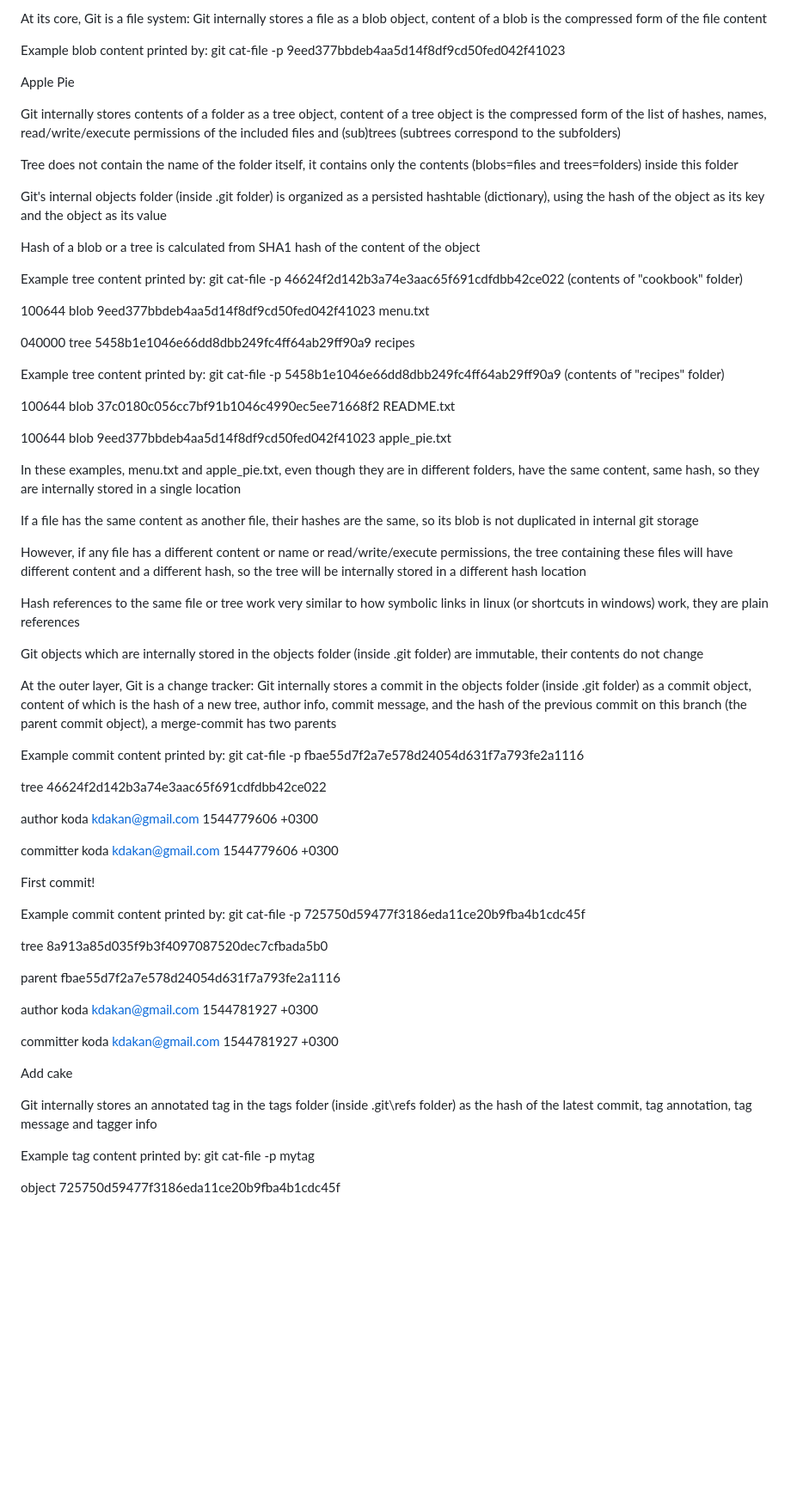
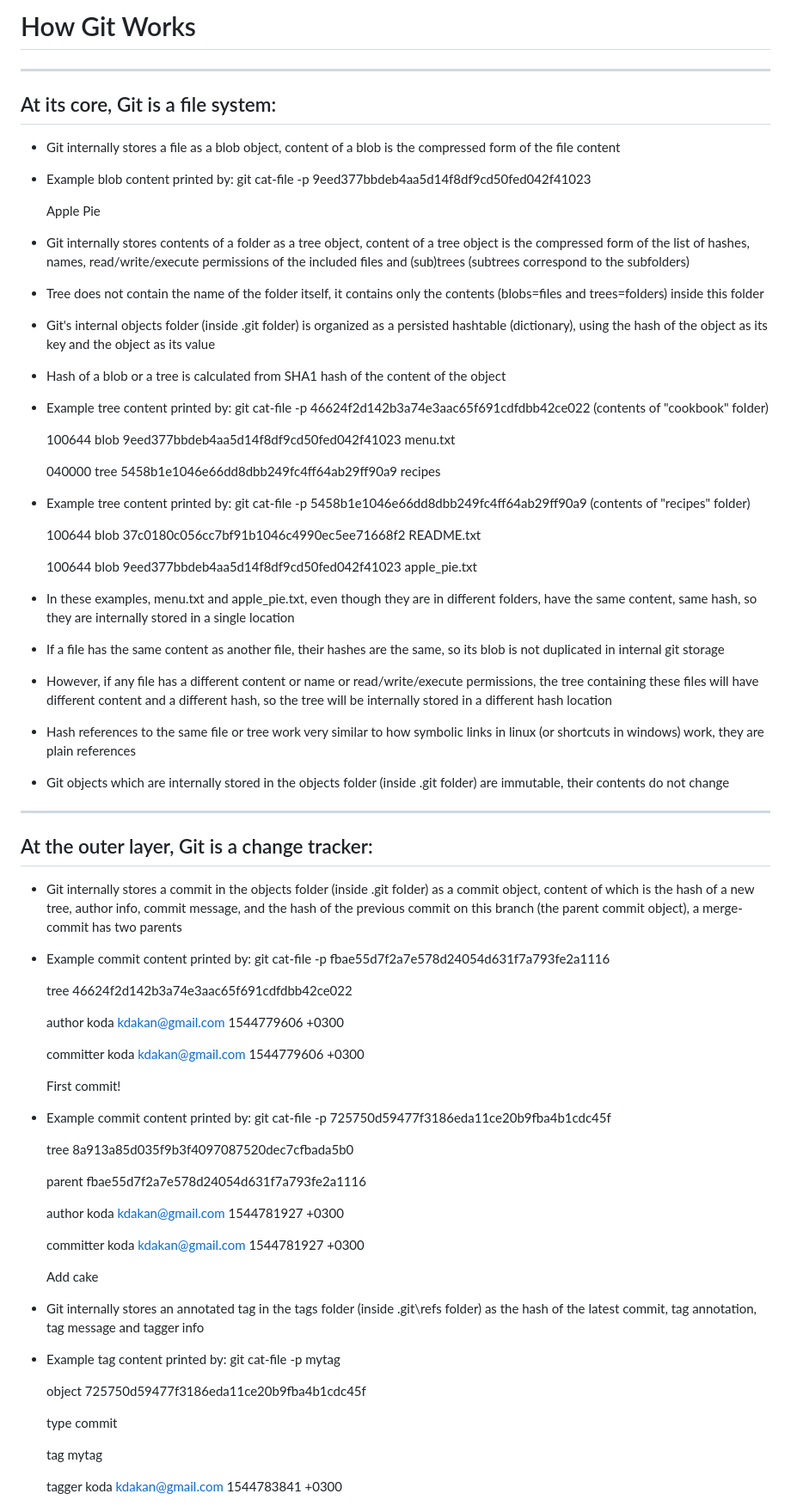
Before and after one commit to VyenkteshMohite/Vijay_sales, a Markdown page: README.md, the part around one of its changes. Shown at 86% size. GitHub-like rendering; blank space fills up the shorter version.

```diff
--- a/README.md
+++ b/README.md
@@ -1,68 +1,60 @@
-At its core, Git is a file system:
-Git internally stores a file as a blob object, content of a blob is the compressed form of the file content
+# How Git Works
+-----------------------------------------------------------------------------------------------------
+## At its core, Git is a file system:
+* Git internally stores a file as a blob object, content of a blob is the compressed form of the file content
+* Example blob content printed by: git cat-file -p 9eed377bbdeb4aa5d14f8df9cd50fed042f41023
 
-Example blob content printed by: git cat-file -p 9eed377bbdeb4aa5d14f8df9cd50fed042f41023
+  Apple Pie
+* Git internally stores contents of a folder as a tree object, content of a tree object is the compressed form of the list of hashes, names, read/write/execute permissions of the included files and (sub)trees (subtrees correspond to the subfolders)
+* Tree does not contain the name of the folder itself, it contains only the contents (blobs=files and trees=folders) inside this folder
+* Git's internal objects folder (inside .git folder) is organized as a persisted hashtable (dictionary), using the hash of the object as its key and the object as its value
+* Hash of a blob or a tree is calculated from SHA1 hash of the content of the object
+* Example tree content printed by: git cat-file -p 46624f2d142b3a74e3aac65f691cdfdbb42ce022 (contents of "cookbook" folder)
 
-Apple Pie
+  100644 blob 9eed377bbdeb4aa5d14f8df9cd50fed042f41023    menu.txt
 
-Git internally stores contents of a folder as a tree object, content of a tree object is the compressed form of the list of hashes, names, read/write/execute permissions of the included files and (sub)trees (subtrees correspond to the subfolders)
+  040000 tree 5458b1e1046e66dd8dbb249fc4ff64ab29ff90a9    recipes
+* Example tree content printed by: git cat-file -p 5458b1e1046e66dd8dbb249fc4ff64ab29ff90a9 (contents of "recipes" folder)
 
-Tree does not contain the name of the folder itself, it contains only the contents (blobs=files and trees=folders) inside this folder
+  100644 blob 37c0180c056cc7bf91b1046c4990ec5ee71668f2    README.txt
 
-Git's internal objects folder (inside .git folder) is organized as a persisted hashtable (dictionary), using the hash of the object as its key and the object as its value
+  100644 blob 9eed377bbdeb4aa5d14f8df9cd50fed042f41023    apple_pie.txt
+* In these examples, menu.txt and apple_pie.txt, even though they are in different folders, have the same content, same hash, so they are internally stored in a single location
+* If a file has the same content as another file, their hashes are the same, so its blob is not duplicated in internal git storage
+* However, if any file has a different content or name or read/write/execute permissions, the tree containing these files will have different content and a different hash, so the tree will be internally stored in a different hash location
+* Hash references to the same file or tree work very similar to how symbolic links in linux (or shortcuts in windows) work, they are plain references
+* Git objects which are internally stored in the objects folder (inside .git folder) are immutable, their contents do not change
+-----------------------------------------------------------------------------------------------------
+## At the outer layer, Git is a change tracker:
+* Git internally stores a commit in the objects folder (inside .git folder) as a commit object, content of which is the hash of a new tree, author info, commit message, and the hash of the previous commit on this branch (the parent commit object), a merge-commit has two parents
+* Example commit content printed by: git cat-file -p fbae55d7f2a7e578d24054d631f7a793fe2a1116
 
-Hash of a blob or a tree is calculated from SHA1 hash of the content of the object
+  tree 46624f2d142b3a74e3aac65f691cdfdbb42ce022
 
-Example tree content printed by: git cat-file -p 46624f2d142b3a74e3aac65f691cdfdbb42ce022 (contents of "cookbook" folder)
+  author koda <kdakan@gmail.com> 1544779606 +0300
 
-100644 blob 9eed377bbdeb4aa5d14f8df9cd50fed042f41023 menu.txt
+  committer koda <kdakan@gmail.com> 1544779606 +0300
 
-040000 tree 5458b1e1046e66dd8dbb249fc4ff64ab29ff90a9 recipes
+  First commit!
+* Example commit content printed by: git cat-file -p 725750d59477f3186eda11ce20b9fba4b1cdc45f
 
-Example tree content printed by: git cat-file -p 5458b1e1046e66dd8dbb249fc4ff64ab29ff90a9 (contents of "recipes" folder)
+  tree 8a913a85d035f9b3f4097087520dec7cfbada5b0
 
-100644 blob 37c0180c056cc7bf91b1046c4990ec5ee71668f2 README.txt
+  parent fbae55d7f2a7e578d24054d631f7a793fe2a1116
 
-100644 blob 9eed377bbdeb4aa5d14f8df9cd50fed042f41023 apple_pie.txt
+  author koda <kdakan@gmail.com> 1544781927 +0300
 
-In these examples, menu.txt and apple_pie.txt, even though they are in different folders, have the same content, same hash, so they are internally stored in a single location
+  committer koda <kdakan@gmail.com> 1544781927 +0300
 
-If a file has the same content as another file, their hashes are the same, so its blob is not duplicated in internal git storage
+  Add cake
+* Git internally stores an annotated tag in the tags folder (inside .git\refs folder) as the hash of the latest commit, tag annotation, tag message and tagger info
+* Example tag content printed by: git cat-file -p mytag
 
-However, if any file has a different content or name or read/write/execute permissions, the tree containing these files will have different content and a different hash, so the tree will be internally stored in a different hash location
+  object 725750d59477f3186eda11ce20b9fba4b1cdc45f
 
-Hash references to the same file or tree work very similar to how symbolic links in linux (or shortcuts in windows) work, they are plain references
+  type commit
 
-Git objects which are internally stored in the objects folder (inside .git folder) are immutable, their contents do not change
+  tag mytag
 
-At the outer layer, Git is a change tracker:
-Git internally stores a commit in the objects folder (inside .git folder) as a commit object, content of which is the hash of a new tree, author info, commit message, and the hash of the previous commit on this branch (the parent commit object), a merge-commit has two parents
+  tagger koda <kdakan@gmail.com> 1544783841 +0300
 
-Example commit content printed by: git cat-file -p fbae55d7f2a7e578d24054d631f7a793fe2a1116
-
-tree 46624f2d142b3a74e3aac65f691cdfdbb42ce022
-
-author koda kdakan@gmail.com 1544779606 +0300
-
-committer koda kdakan@gmail.com 1544779606 +0300
-
-First commit!
-
-Example commit content printed by: git cat-file -p 725750d59477f3186eda11ce20b9fba4b1cdc45f
-
-tree 8a913a85d035f9b3f4097087520dec7cfbada5b0
-
-parent fbae55d7f2a7e578d24054d631f7a793fe2a1116
-
-author koda kdakan@gmail.com 1544781927 +0300
-
-committer koda kdakan@gmail.com 1544781927 +0300
-
-Add cake
-
-Git internally stores an annotated tag in the tags folder (inside .git\refs folder) as the hash of the latest commit, tag annotation, tag message and tagger info
-
-Example tag content printed by: git cat-file -p mytag
-
-object 725750d59477f3186eda11ce20b9fba4b1cdc45f
-
```
Also changed, not shown: other parts of README.md (+122 -122 lines).
